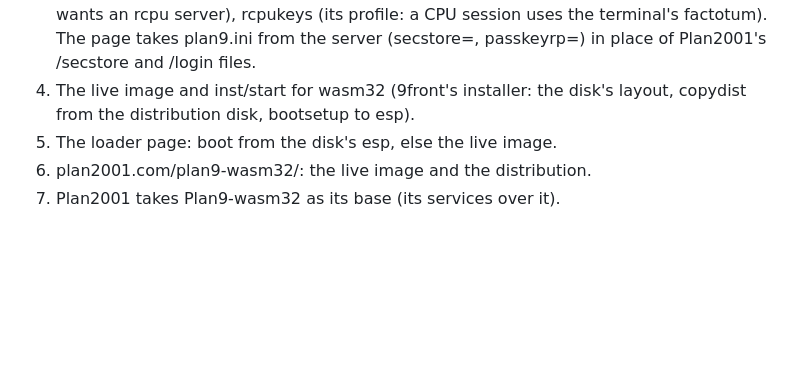
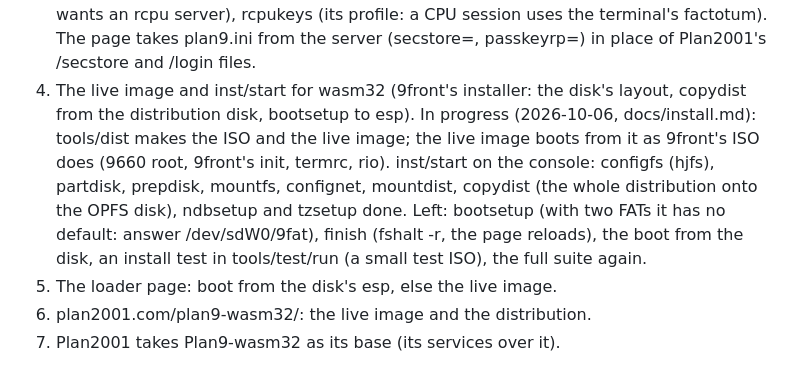
Before and after one commit to pereuna/plan9-wasm32, a Markdown page: docs/plan.md, the part around the change. GitHub-like rendering; blank space fills up the shorter version.

Commit message:
docs/plan.md: step 4's state - copydist done, bootsetup next
The install run in the browser got the whole distribution onto the OPFS
disk (copydist, ndbsetup, tzsetup done); it stopped at bootsetup's prompt,
which has no default with both 9fat and esp - the test's answers, not the
installer.  What is left is listed.

Co-Authored-By: Claude Opus 5.5 <noreply@anthropic.com>
Claude-Session: https://claude.ai/code/session_01CZkNcBeJcMEA7bP1wi1aWj

```diff
--- a/docs/plan.md
+++ b/docs/plan.md
@@ -71,7 +71,15 @@ own; "9front" here means that project.  It is installed and booted as
    page takes plan9.ini from the server (secstore=, passkeyrp=) in place of
    Plan2001's /secstore and /login files.
 4. The live image and inst/start for wasm32 (9front's installer: the
-   disk's layout, copydist from the distribution disk, bootsetup to esp).
+   disk's layout, copydist from the distribution disk, bootsetup to esp).  In progress
+   (2026-10-06, docs/install.md): tools/dist makes the ISO and the live
+   image; the live image boots from it as 9front's ISO does (9660 root,
+   9front's init, termrc, rio).  inst/start on the console: configfs (hjfs),
+   partdisk, prepdisk, mountfs, confignet, mountdist, copydist (the whole
+   distribution onto the OPFS disk), ndbsetup and tzsetup done.  Left:
+   bootsetup (with two FATs it has no default: answer /dev/sdW0/9fat),
+   finish (fshalt -r, the page reloads), the boot from the disk, an install
+   test in tools/test/run (a small test ISO), the full suite again.
 5. The loader page: boot from the disk's esp, else the live image.
 6. plan2001.com/plan9-wasm32/: the live image and the distribution.
 7. Plan2001 takes Plan9-wasm32 as its base (its services over it).
```
